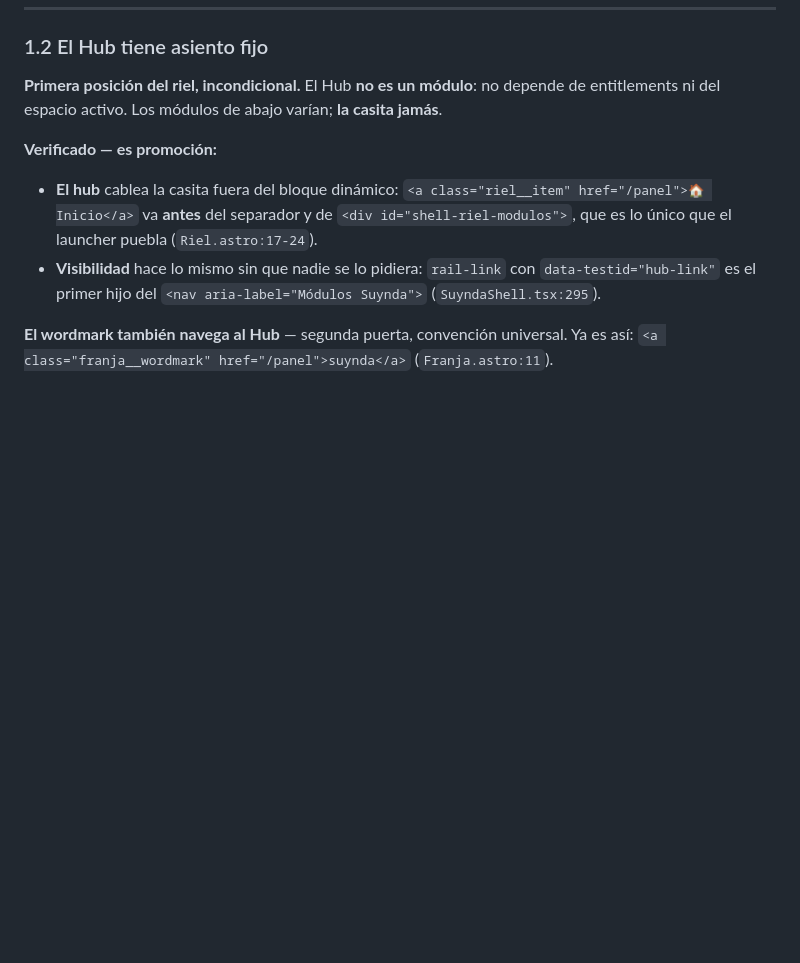
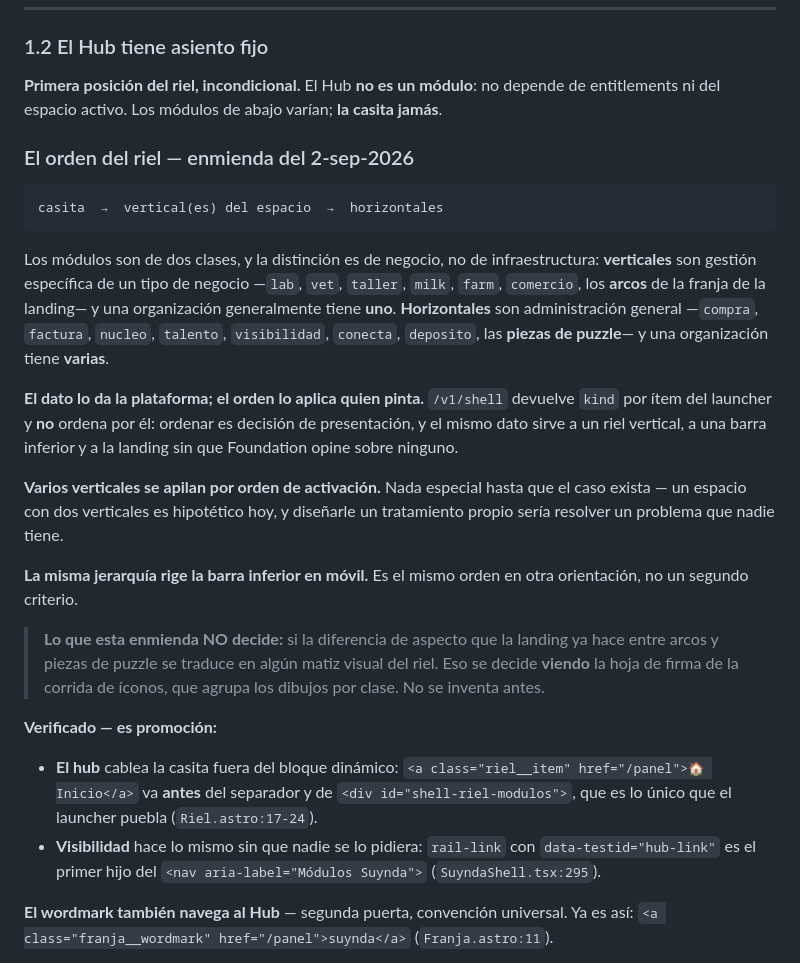
Before and after one commit to liviojanz/suynda-ui, a Markdown page: docs/design/shell-canonico.md, the part around the change. Drawn GitHub-style; blank space fills up the shorter version.

Commit message:
docs — E12 (UI-2V antes que UI-3) y la regla de orden del riel: casita → vertical(es) → horizontales.
E12: UI-2V se adelanta. La prioridad es Lab funcionando de punta a punta —es
el módulo con piloto real; Visibilidad no tiene usuarios—. Se conserva el
motivo del orden viejo, que sigue siendo cierto: UI-3 iba primero para validar
el paquete en una superficie fuera de producción. No se borra un argumento
válido por haber perdido contra otro.

El R3 del §6 queda REABIERTO, no resuelto: el paquete se estrena sobre
producción. Mitigación firmada: todo hueco se cierra en suynda-ui con firma y
tag nuevo —jamás CSS inline en Lab— y la compuerta anti-deriva entra al CI de
Lab en la primera sub-corrida.

La enmienda quedó como E12 y no E11: E11 ya existe, es del reviewer del 30-ago
sobre F4 y los tres préstamos heredados. Pisarla habría borrado una enmienda
firmada.

EL ORDEN DEL RIEL: casita → vertical(es) del espacio → horizontales. Los
módulos son de dos clases y la distinción es de negocio, no de
infraestructura: verticales son gestión de un tipo de negocio —los arcos de la
landing— y una organización tiene uno; horizontales son administración
general —las piezas de puzzle— y tiene varias.

El dato lo da la plataforma, el orden lo aplica quien pinta: `/v1/shell`
devuelve `kind` por ítem y NO ordena por él. El mismo dato sirve a un riel
vertical, a una barra inferior y a la landing sin que Foundation opine sobre
ninguno. Misma jerarquía en la barra inferior móvil.

Varios verticales se apilan por orden de activación: nada especial hasta que
el caso exista.

Queda explícitamente SIN decidir si la diferencia de aspecto arco/puzzle se
traduce en un matiz visual del riel. Eso se decide VIENDO la hoja de firma de
la corrida de íconos, agrupada por clase. No se inventa antes.

Sólo documentación.

Co-Authored-By: Claude Opus 5 <noreply@anthropic.com>

````diff
--- a/docs/design/shell-canonico.md
+++ b/docs/design/shell-canonico.md
@@ -92,6 +92,37 @@ Sale de un **tercer endpoint, `GET /v1/cartera`** (el hub la pide por `/api/cart
 ### 1.2 El Hub tiene asiento fijo
 
 **Primera posición del riel, incondicional.** El Hub **no es un módulo**: no depende de entitlements ni del espacio activo. Los módulos de abajo varían; **la casita jamás**.
+
+### El orden del riel — enmienda del 2-sep-2026
+
+```
+casita  →  vertical(es) del espacio  →  horizontales
+```
+
+Los módulos son de dos clases, y la distinción es de negocio, no de
+infraestructura: **verticales** son gestión específica de un tipo de negocio
+—`lab`, `vet`, `taller`, `milk`, `farm`, `comercio`, los **arcos** de la franja
+de la landing— y una organización generalmente tiene **uno**. **Horizontales**
+son administración general —`compra`, `factura`, `nucleo`, `talento`,
+`visibilidad`, `conecta`, `deposito`, las **piezas de puzzle**— y una
+organización tiene **varias**.
+
+**El dato lo da la plataforma; el orden lo aplica quien pinta.** `/v1/shell`
+devuelve `kind` por ítem del launcher y **no** ordena por él: ordenar es
+decisión de presentación, y el mismo dato sirve a un riel vertical, a una barra
+inferior y a la landing sin que Foundation opine sobre ninguno.
+
+**Varios verticales se apilan por orden de activación.** Nada especial hasta
+que el caso exista — un espacio con dos verticales es hipotético hoy, y
+diseñarle un tratamiento propio sería resolver un problema que nadie tiene.
+
+**La misma jerarquía rige la barra inferior en móvil.** Es el mismo orden en
+otra orientación, no un segundo criterio.
+
+> **Lo que esta enmienda NO decide:** si la diferencia de aspecto que la
+> landing ya hace entre arcos y piezas de puzzle se traduce en algún matiz
+> visual del riel. Eso se decide **viendo** la hoja de firma de la corrida de
+> íconos, que agrupa los dibujos por clase. No se inventa antes.
 
 **Verificado — es promoción:**
 
````
Also changed, not shown: docs/plan-vestido-canonico.md (+9 -3 lines).
